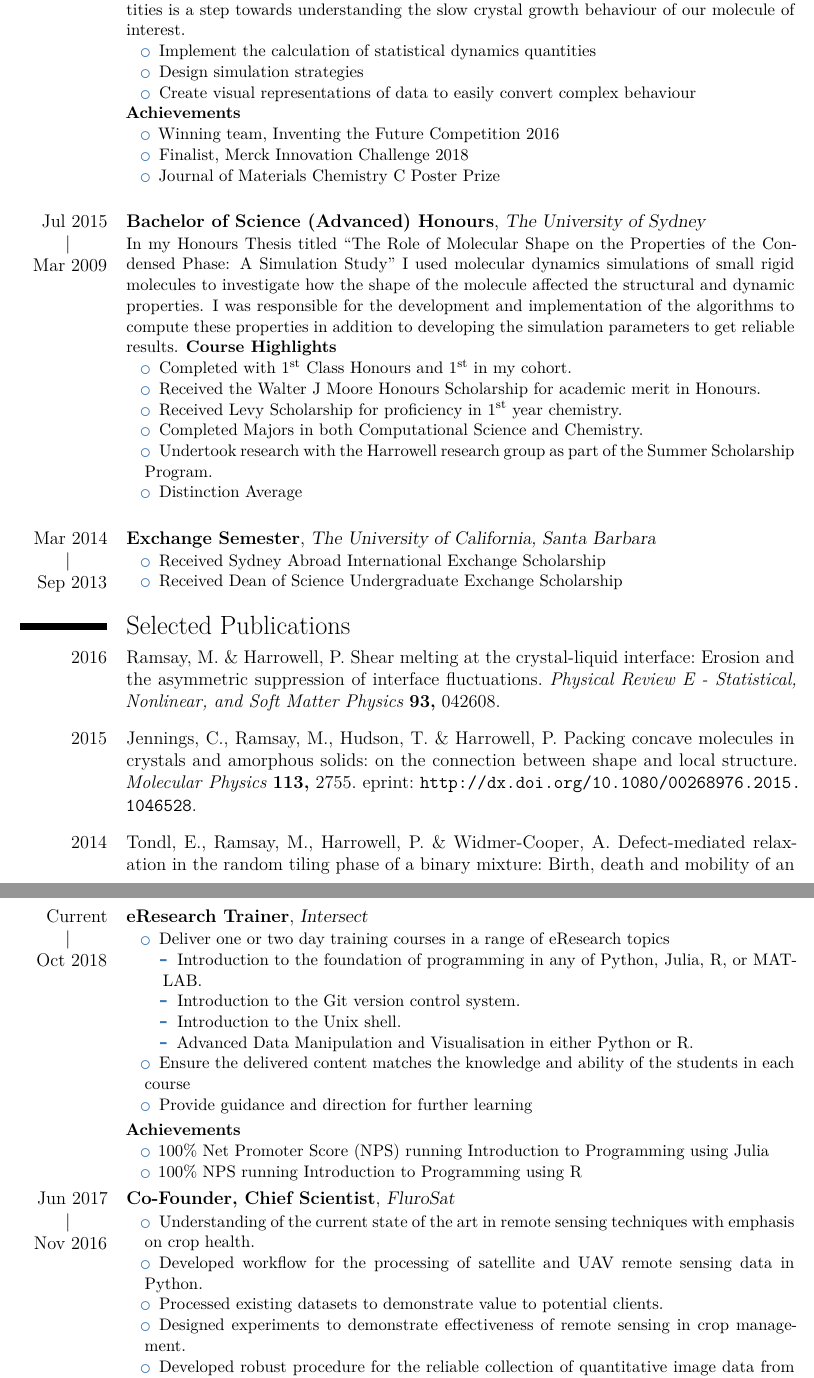
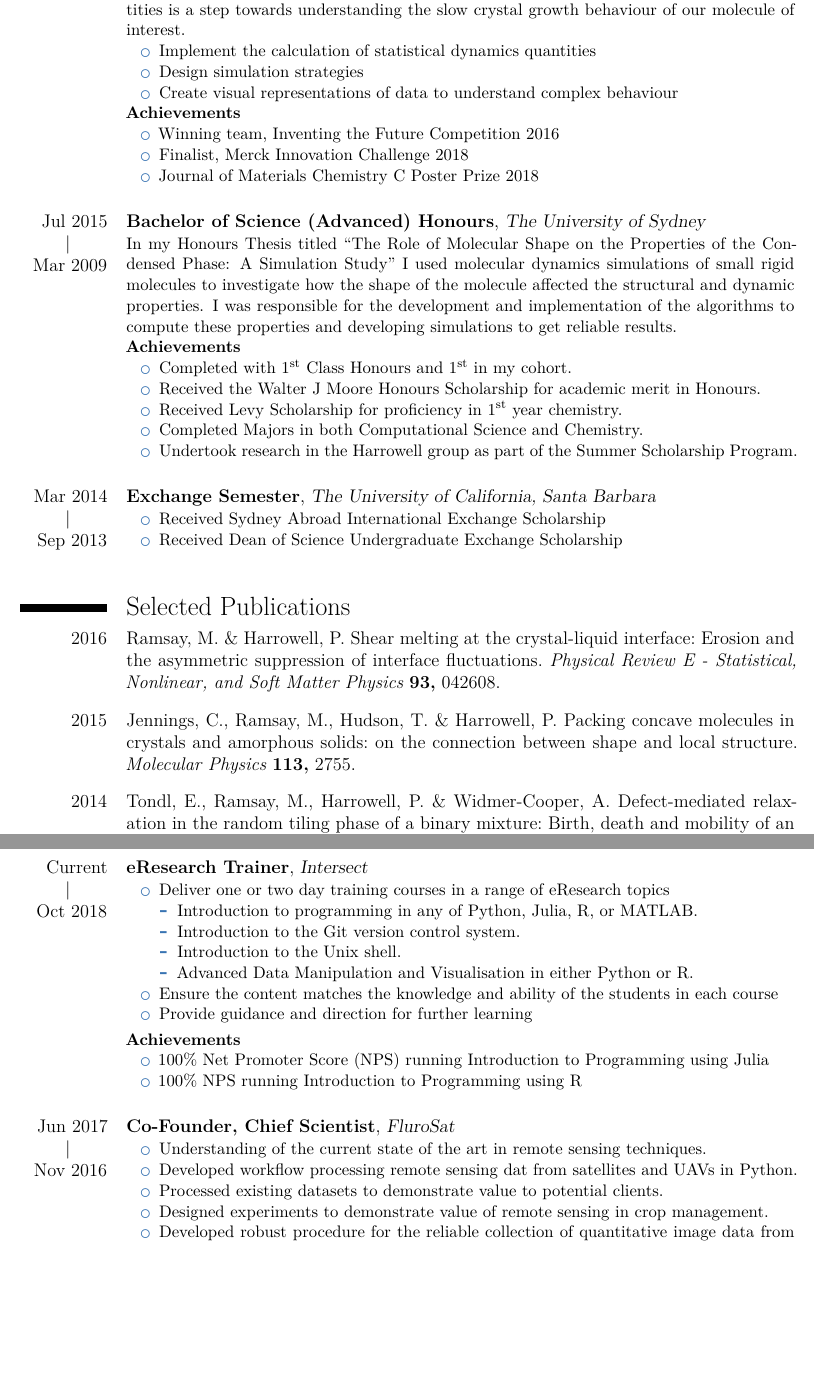
Before and after one commit to malramsay64/resume, a LaTeX CV (resume.tex, which reads bibliography/publications.bib): two parts of pages 1 and 3 of 6 before the commit and two parts of pages 1 and 2 of 4 after it, joined at a grey line, cut so that both start at the same text, the shorter picture padded with empty space. Compiled offline with XeLaTeX.

Commit message:
Formatting updates

```diff
--- a/bibliography/publications.bib
+++ b/bibliography/publications.bib
@@ -11,7 +11,6 @@
 @article{Jennings15,
     Author = {Cerridwen Jennings and Malcolm Ramsay and Toby Hudson and Peter Harrowell},
     Doi = {10.1080/00268976.2015.1046528},
-        Eprint = {http://dx.doi.org/10.1080/00268976.2015.1046528},
     Journal = {Molecular Physics},
     Pages = {2755},
     Volume = {113},
--- a/resume.tex
+++ b/resume.tex
@@ -22,13 +22,13 @@ our molecule of interest.
 \begin{itemize}
   \item Implement the calculation of statistical dynamics quantities
   \item Design simulation strategies
-  \item Create visual representations of data to easily convert complex behaviour
+  \item Create visual representations of data to understand complex behaviour
 \end{itemize}
 \textbf{Achievements}
 \begin{itemize}
   \item Winning team, Inventing the Future Competition 2016
   \item Finalist, Merck Innovation Challenge 2018
-  \item Journal of Materials Chemistry C Poster Prize
+  \item Journal of Materials Chemistry C Poster Prize 2018
 \end{itemize}
 }
 \vspace{1em}
@@ -43,16 +43,14 @@ In my Honours Thesis titled
 I used molecular dynamics simulations of small rigid molecules to investigate how
 the shape of the molecule affected the structural and dynamic properties.
 I was responsible for the development and implementation of the algorithms to
-compute these properties in addition to developing the simulation parameters
-to get reliable results.
-\textbf{Course Highlights}
+compute these properties and developing simulations to get reliable results.\\
+\textbf{Achievements}
 \begin{itemize}
   \item Completed with \nth{1} Class Honours and \nth{1} in my cohort.
   \item Received the Walter J Moore Honours Scholarship for academic merit in Honours.
   \item Received Levy Scholarship for proficiency in \nth{1} year chemistry.
   \item Completed Majors in both Computational Science and Chemistry.
-  \item Undertook research with the Harrowell research group as part of the Summer Scholarship Program.
-  \item Distinction Average
+  \item Undertook research in the Harrowell group as part of the Summer Scholarship Program.
 \end{itemize}
 }
 \vspace{1em}
@@ -80,12 +79,12 @@ to get reliable results.
   \begin{itemize}
     \item Deliver one or two day training courses in a range of eResearch topics
       \begin{itemize}
-        \item Introduction to the foundation of programming in any of Python, Julia, R, or MATLAB.
+        \item Introduction to programming in any of Python, Julia, R, or MATLAB.
         \item Introduction to the Git version control system.
         \item Introduction to the Unix shell.
         \item Advanced Data Manipulation and Visualisation in either Python or R.
       \end{itemize}
-    \item Ensure the delivered content matches the knowledge and ability of the students in each
+    \item Ensure the content matches the knowledge and ability of the students in each
       course
     \item Provide guidance and direction for further learning
   \end{itemize}
@@ -95,16 +94,17 @@ to get reliable results.
     \item 100\% NPS running Introduction to Programming using R
   \end{itemize}
 }
+\vspace{1em}
 
 \cventry{\daterange{Nov 2016}{Jun 2017}}
 {Co-Founder, Chief Scientist}
 {FluroSat}{}{}
 {%
   \begin{itemize}
-    \item Understanding of the current state of the art in remote sensing techniques with emphasis on crop health.
-    \item Developed workflow for the processing of satellite and UAV remote sensing data in Python.
+    \item Understanding of the current state of the art in remote sensing techniques.
+    \item Developed workflow processing remote sensing dat from satellites and UAVs in Python.
     \item Processed existing datasets to demonstrate value to potential clients.
-    \item Designed experiments to demonstrate effectiveness of remote sensing in crop management.
+    \item Designed experiments to demonstrate value of remote sensing in crop management.
     \item Developed robust procedure for the reliable collection of quantitative image data from a UAV platform.
     \item Managed and itemised income and expenses in Xero.
   \end{itemize}
```
Also changed, not shown: preamble.tex (+0 -1 lines), resume.tex (13 more changed lines). Lines whose indentation alone changed are shown as unchanged.
